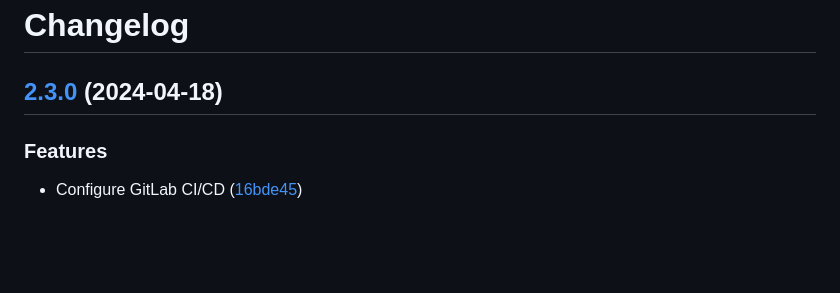
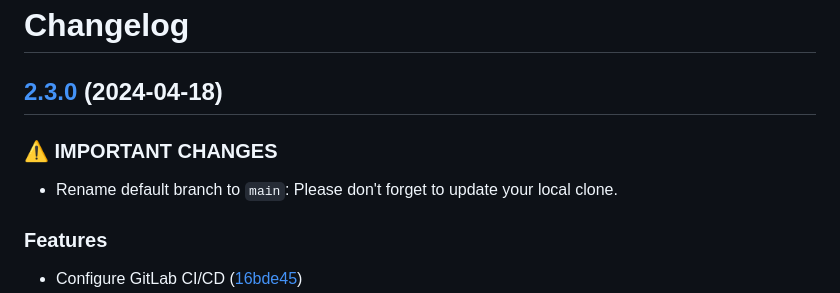
Before and after one commit to radicallyopensecurity/pentext, a Markdown page: CHANGELOG.md, the part around the change. Drawn GitHub-style; blank space fills up the shorter version.

Commit message:
docs: add warning about renaming default branch

```diff
--- a/CHANGELOG.md
+++ b/CHANGELOG.md
@@ -2,6 +2,9 @@
 
 ## [2.3.0](https://github.com/radicallyopensecurity/pentext/compare/2.2.0...2.3.0) (2024-04-18)
 
+### ⚠ IMPORTANT CHANGES
+
+- Rename default branch to `main`: Please don't forget to update your local clone.
 
 ### Features
 
```
